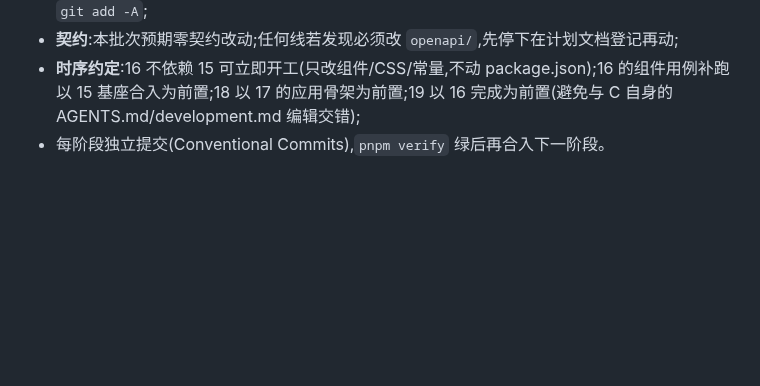
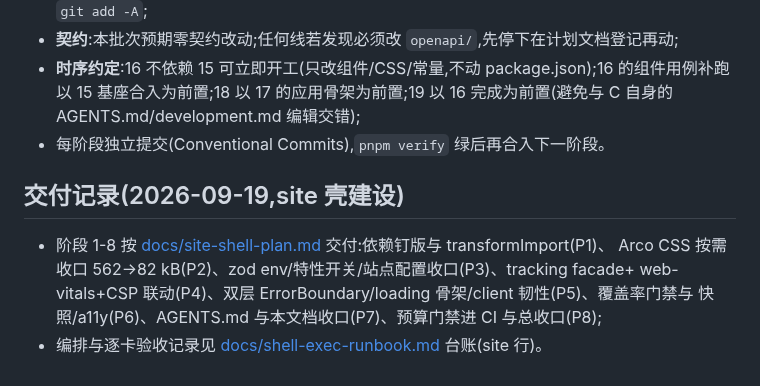
Before and after one commit to dkplus-pro/CMS-template, a Markdown page: docs/quality-and-site-plan.md, the part around the change. GitHub-like rendering; blank space fills up the shorter version.

```diff
--- a/docs/quality-and-site-plan.md
+++ b/docs/quality-and-site-plan.md
@@ -178,3 +178,11 @@
 - **契约**:本批次预期零契约改动;任何线若发现必须改 `openapi/`,先停下在计划文档登记再动;
 - **时序约定**:16 不依赖 15 可立即开工(只改组件/CSS/常量,不动 package.json);16 的组件用例补跑以 15 基座合入为前置;18 以 17 的应用骨架为前置;19 以 16 完成为前置(避免与 C 自身的 AGENTS.md/development.md 编辑交错);
 - 每阶段独立提交(Conventional Commits),`pnpm verify` 绿后再合入下一阶段。
+
+## 交付记录(2026-09-19,site 壳建设)
+
+- 阶段 1-8 按 [docs/site-shell-plan.md](./site-shell-plan.md) 交付:依赖钉版与 transformImport(P1)、
+  Arco CSS 按需收口 562→82 kB(P2)、zod env/特性开关/站点配置收口(P3)、tracking facade+
+  web-vitals+CSP 联动(P4)、双层 ErrorBoundary/loading 骨架/client 韧性(P5)、覆盖率门禁与
+  快照/a11y(P6)、AGENTS.md 与本文档收口(P7)、预算门禁进 CI 与总收口(P8);
+- 编排与逐卡验收记录见 [docs/shell-exec-runbook.md](./shell-exec-runbook.md) 台账(site 行)。
```
Also changed, not shown: apps/site/README.md (added, +33 -0 lines), docs/site.md (+31 -1 lines).
